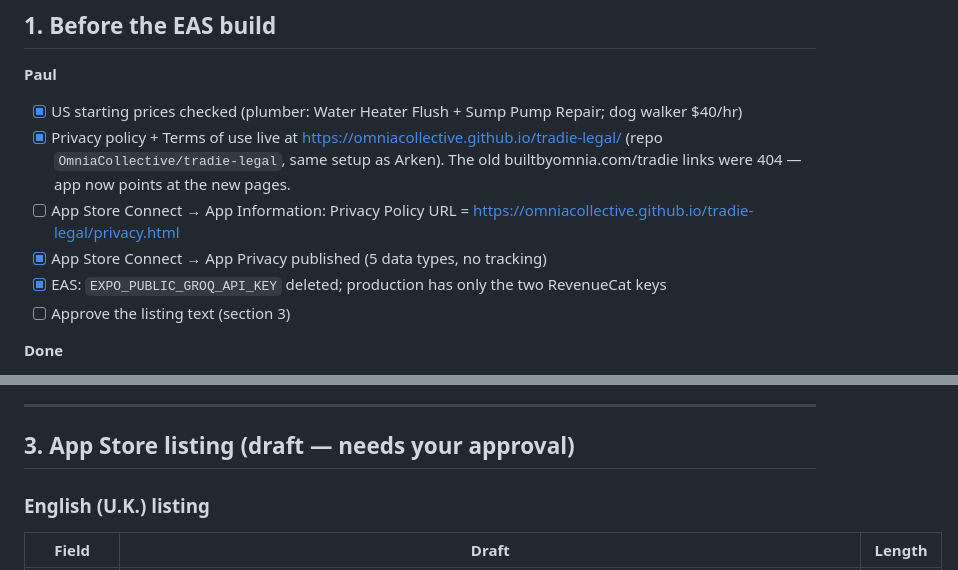
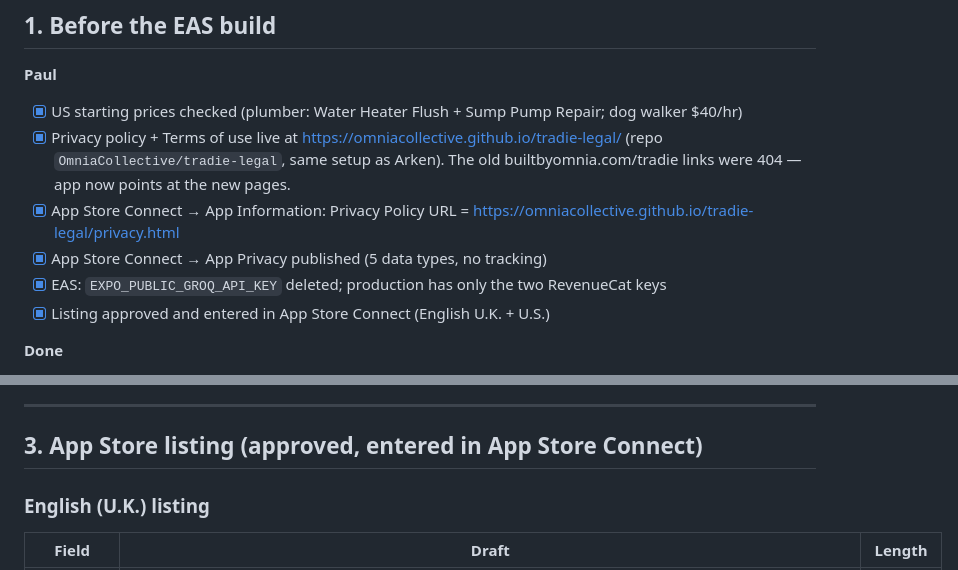
Before and after one commit to OmniaCollective/tradie-mobile, a Markdown page: Tradie-2026-02-07/release/v1.6.0.md, 2 parts joined by grey strips. GitHub-like rendering.

Commit message:
Checklist: privacy URL and listings entered in App Store Connect
Co-Authored-By: Claude Opus 5.5 <noreply@anthropic.com>

```diff
--- a/Tradie-2026-02-07/release/v1.6.0.md
+++ b/Tradie-2026-02-07/release/v1.6.0.md
@@ -25,10 +25,10 @@ Status (6 Oct 2026): rebuilt on the approved brand system, with Sign in with App
 **Paul**
 - [x] US starting prices checked (plumber: Water Heater Flush + Sump Pump Repair; dog walker $40/hr)
 - [x] Privacy policy + Terms of use live at https://omniacollective.github.io/tradie-legal/ (repo `OmniaCollective/tradie-legal`, same setup as Arken). The old builtbyomnia.com/tradie links were 404 — app now points at the new pages.
-- [ ] App Store Connect → App Information: Privacy Policy URL = https://omniacollective.github.io/tradie-legal/privacy.html
+- [x] App Store Connect → App Information: Privacy Policy URL = https://omniacollective.github.io/tradie-legal/privacy.html
 - [x] App Store Connect → App Privacy published (5 data types, no tracking)
 - [x] EAS: `EXPO_PUBLIC_GROQ_API_KEY` deleted; production has only the two RevenueCat keys
-- [ ] Approve the listing text (section 3)
+- [x] Listing approved and entered in App Store Connect (English U.K. + U.S.)
 
 **Done**
 - [x] Stripe secret key rolled; no webhooks
@@ -78,7 +78,7 @@ Then submit to TestFlight only (no `--auto-submit`), test with section 2, then s
 
 ---
 
-## 3. App Store listing (draft — needs your approval)
+## 3. App Store listing (approved, entered in App Store Connect)
 
 ### English (U.K.) listing
 
```
